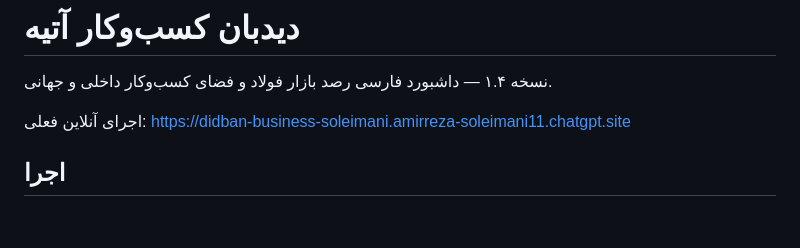
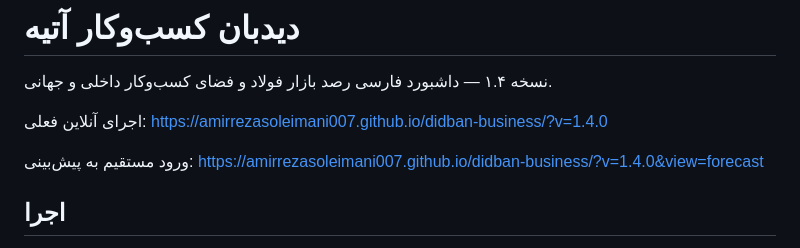
Before and after one commit to amirrezasoleimani007/didban-business, a Markdown page: README.md, the part around the change. GitHub-like rendering; blank space fills up the shorter version.

Commit message:
Point release guide at the current GitHub Pages forecast outlook

```diff
--- a/README.md
+++ b/README.md
@@ -2,7 +2,9 @@
 
 نسخه ۱.۴ — داشبورد فارسی رصد بازار فولاد و فضای کسب‌وکار داخلی و جهانی.
 
-اجرای آنلاین فعلی: https://didban-business-soleimani.amirreza-soleimani11.chatgpt.site
+اجرای آنلاین فعلی: https://amirrezasoleimani007.github.io/didban-business/?v=1.4.0
+
+ورود مستقیم به پیش‌بینی: https://amirrezasoleimani007.github.io/didban-business/?v=1.4.0&view=forecast
 
 ## اجرا
 
```
